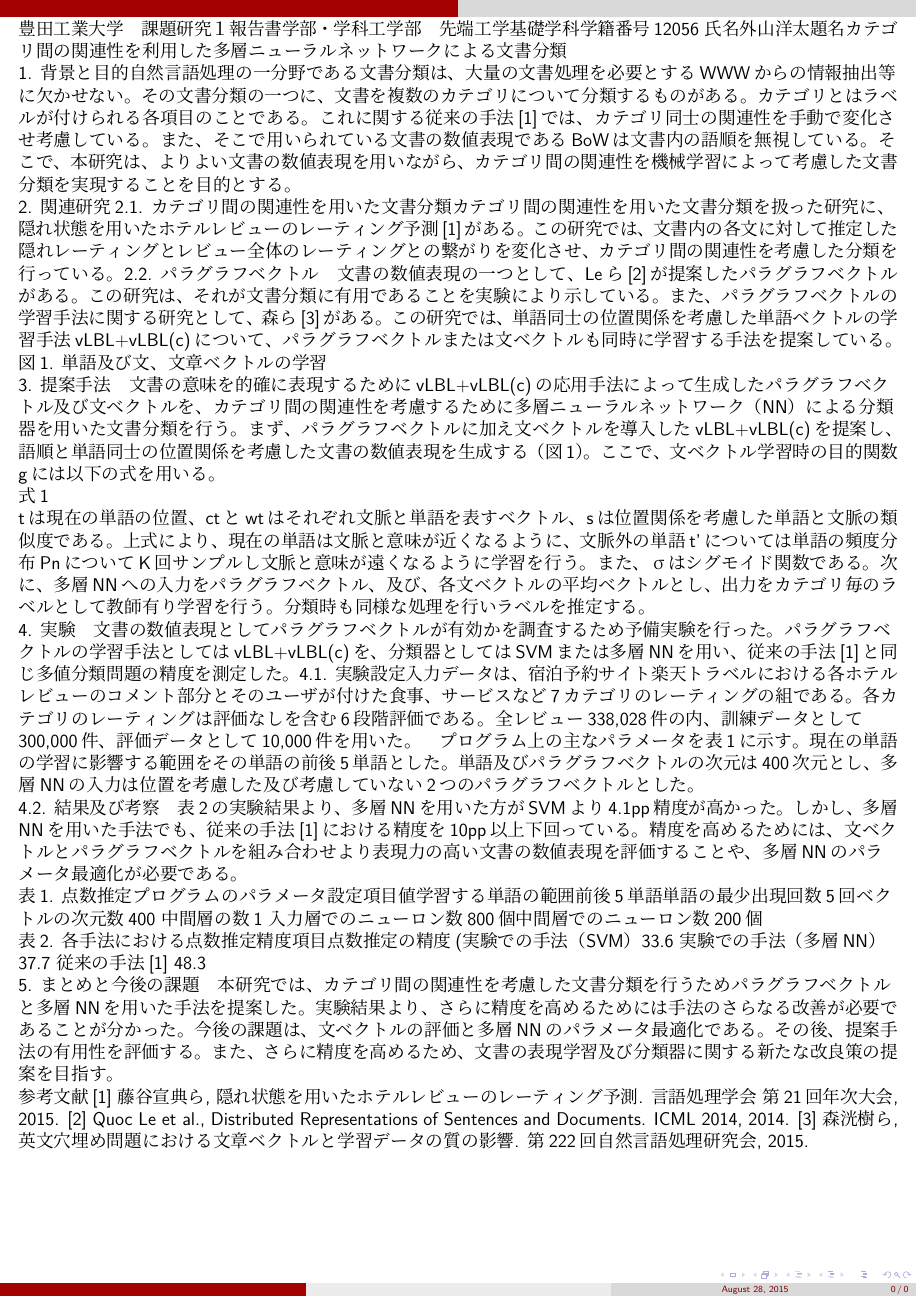
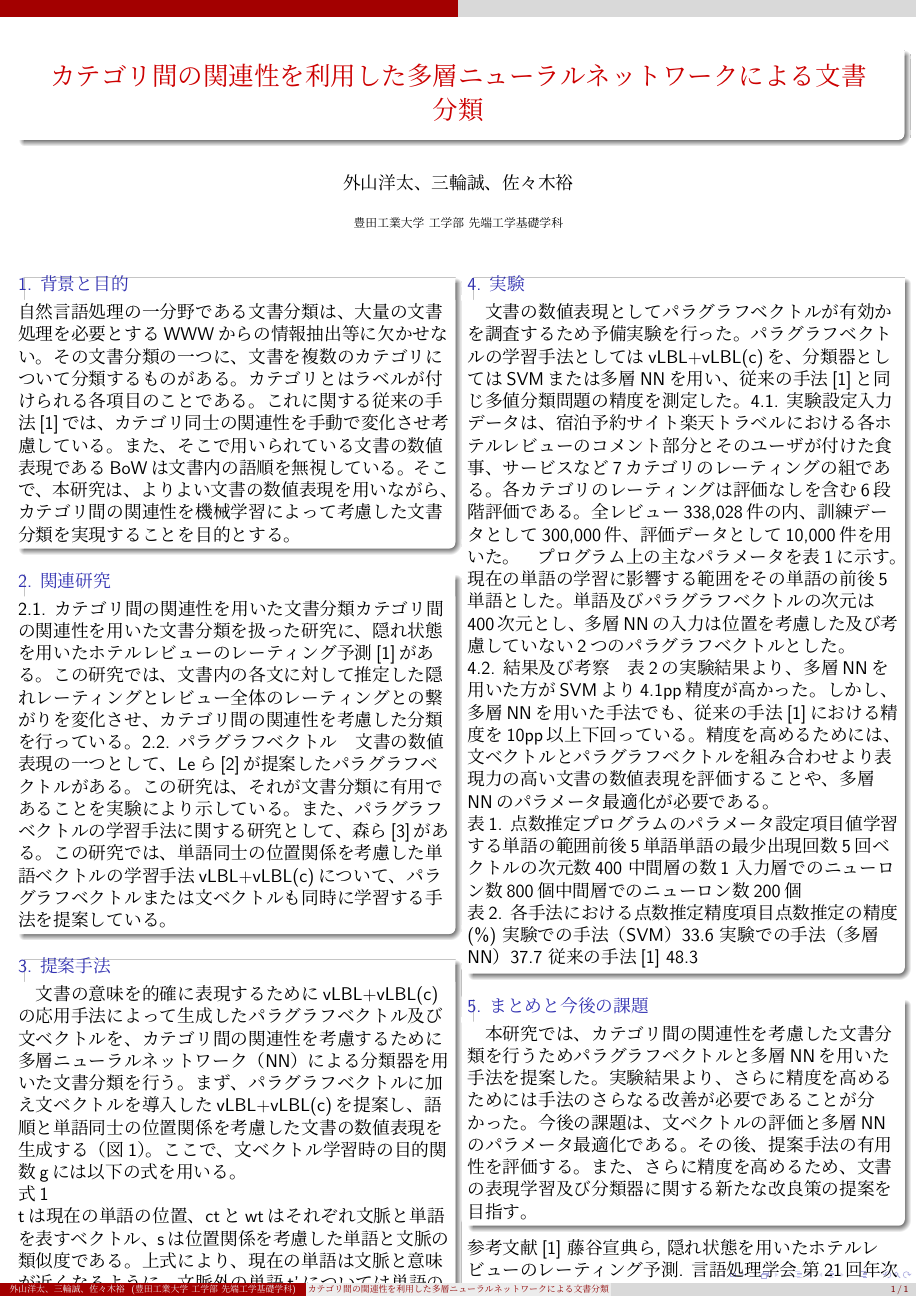
Before and after one commit to ytoyama/yans, LaTeX slides (poster.tex): the whole page. Compiled offline with LuaLaTeX.

Commit message:
Separate sections into beamer's blocks (experimental)

```diff
--- a/poster.tex
+++ b/poster.tex
@@ -1,26 +1,24 @@
-\documentclass[12pt, unicode]{beamer}
+\documentclass[12pt,unicode]{beamer}
+%\usetheme{Frankfurt}
+\usetheme{CambridgeUS}
 
-\usetheme{CambridgeUS}
 \usepackage{luatexja}
-
+%\usepackage{titling}
 \geometry{paper=a4paper}
 
+\title{カテゴリ間の関連性を利用した多層ニューラルネットワークによる文書分類}
+\author{外山洋太、三輪誠、佐々木裕}
+\institute{豊田工業大学 工学部 先端工学基礎学科}
+\date{}
 
 \begin{document}
+\begin{frame}{}
+\maketitle
+\vspace{-5ex}
+\begin{columns}[t]
+\begin{column}{0.49\textwidth}
 
-豊田工業大学　課題研究１報告書
-学部・学科
-工学部　先端工学基礎学科
-学籍番号
-12056
-氏名
-外山洋太
-題名
-カテゴリ間の関連性を利用した
-多層ニューラルネットワークによる文書分類
-
-
-1. 背景と目的
+\begin{block}{1. 背景と目的}
 自然言語処理の一分野である文書分類は、大量の文書処理を必要とするWWWからの
 情報抽出等に欠かせない。その文書分類の一つに、文書を複数のカテゴリについて
 分類するものがある。カテゴリとはラベルが付けられる各項目のことである。
@@ -29,9 +27,9 @@
 文書内の語順を無視している。
 そこで、本研究は、よりよい文書の数値表現を用いながら、カテゴリ間の関連性を
 機械学習によって考慮した文書分類を実現することを目的とする。
+\end{block}
 
-
-2. 関連研究
+\begin{block}{2. 関連研究}
 2.1. カテゴリ間の関連性を用いた文書分類
 カテゴリ間の関連性を用いた文書分類を扱った研究に、隠れ状態を用いた
 ホテルレビューのレーティング予測[1]がある。この研究では、文書内の各文に対して
@@ -43,11 +41,9 @@
 パラグラフベクトルの学習手法に関する研究として、森ら[3]がある。この研究では、
 単語同士の位置関係を考慮した単語ベクトルの学習手法vLBL+vLBL(c)について、
 パラグラフベクトルまたは文ベクトルも同時に学習する手法を提案している。
+\end{block}
 
-図1. 単語及び文、文章ベクトルの学習
-
-
-3. 提案手法
+\begin{block}{3. 提案手法}
 　文書の意味を的確に表現するためにvLBL+vLBL(c)の応用手法によって生成した
 パラグラフベクトル及び文ベクトルを、カテゴリ間の関連性を考慮するために
 多層ニューラルネットワーク（NN）による分類器を用いた文書分類を行う。
@@ -65,8 +61,13 @@ tは現在の単語の位置、ctとwtはそれぞれ文脈と単語を表すベ
 平均ベクトルとし、出力をカテゴリ毎のラベルとして教師有り学習を行う。
 分類時も同様な処理を行いラベルを推定する。
 
+図1. 単語及び文、文章ベクトルの学習
+\end{block}
 
-4. 実験
+\end{column}
+\begin{column}{0.49\textwidth}
+
+\begin{block}{4. 実験}
 　文書の数値表現としてパラグラフベクトルが有効かを調査するため予備実験を
 行った。パラグラフベクトルの学習手法としてはvLBL+vLBL(c)を、分類器としては
 SVMまたは多層NNを用い、従来の手法[1]と同じ多値分類問題の精度を測定した。
@@ -105,23 +106,23 @@ SVMまたは多層NNを用い、従来の手法[1]と同じ多値分類問題の
 
 表2. 各手法における点数推定精度
 項目
-点数推定の精度(%)
+点数推定の精度(\%)
 実験での手法（SVM）
 33.6
 実験での手法（多層NN）
 37.7
 従来の手法[1]
 48.3
+\end{block}
 
-
-5. まとめと今後の課題
+\begin{block}{5. まとめと今後の課題}
 　本研究では、カテゴリ間の関連性を考慮した文書分類を行うため
 パラグラフベクトルと多層NNを用いた手法を提案した。実験結果より、
 さらに精度を高めるためには手法のさらなる改善が必要であることが分かった。
 今後の課題は、文ベクトルの評価と多層NNのパラメータ最適化である。
 その後、提案手法の有用性を評価する。また、さらに精度を高めるため、
 文書の表現学習及び分類器に関する新たな改良策の提案を目指す。
-
+\end{block}
 
 参考文献
 [1] 藤谷宣典ら, 隠れ状態を用いたホテルレビューのレーティング予測.
```
Also changed, not shown: poster.tex (4 more changed lines).
